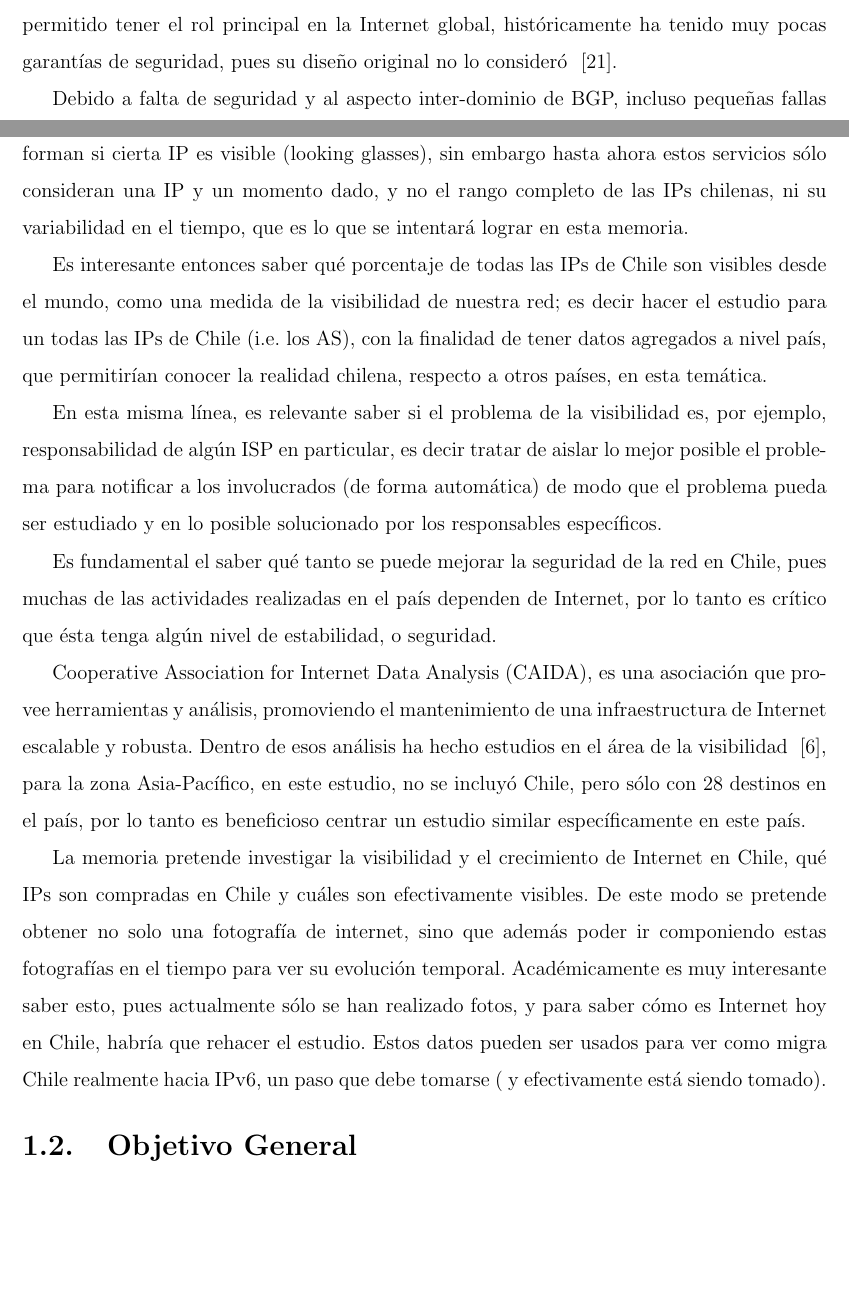
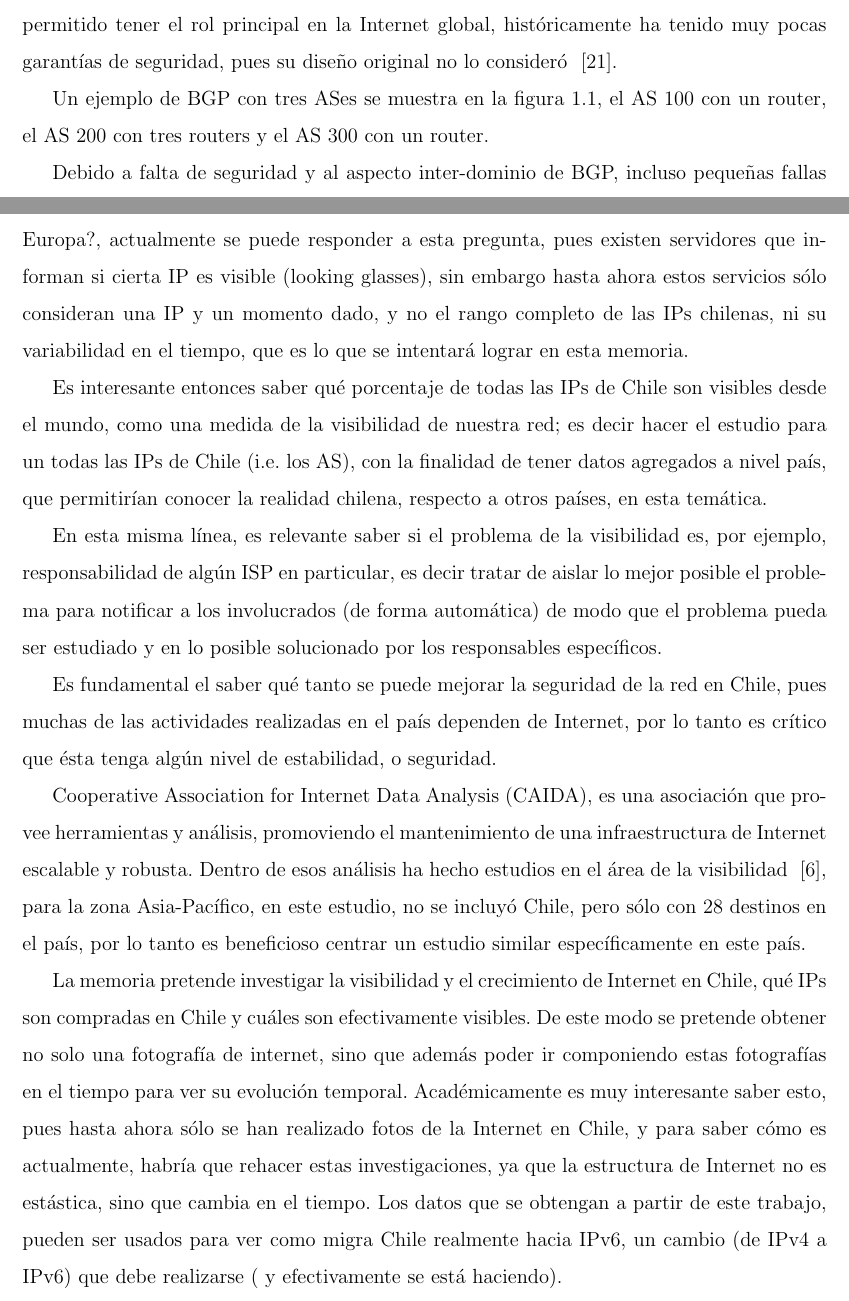
Before and after one commit to XPaladin/visibilidad-internet-chile, a LaTeX document (memoria.tex): two parts of pages 3 and 5 of 12 before the commit and two parts of pages 3 and 6 of 14 after it, joined at a grey line, cut so that both start at the same text, the shorter picture padded with empty space. Compiled offline with pdfLaTeX; the source files are stored in an older character set and shown here as Unicode.

Commit message:
version para E

```diff
--- a/memoria.tex
+++ b/memoria.tex
@@ -121,3 +121,5 @@ principal en la Internet global, hist\'oricamente ha tenido muy pocas
 garant\'ias de seguridad, pues su dise\~no original no lo consider\'o
 ~\cite{bgp-eye}.
 
+Un ejemplo de BGP con tres ASes se muestra en la figura \ref{fig:bgp}, el AS
+100 con un router, el AS 200 con tres routers y el AS 300 con un router.
@@ -124,3 +131,7 @@ garant\'ias de seguridad, pues su dise\~no original no lo consider\'o
+\label{fig:bgp}
+\end{figure}
+
+
 Debido a falta de seguridad y al aspecto inter-dominio de BGP, incluso
 peque\~nas fallas dentro de un AS pueden, en ocasiones, propagarse ampliamente
 al resto de Internet, causando da\~no masivo. Una de estas fallas, ocurri\'o en
@@ -215,12 +228,13 @@ La memoria pretende investigar la visibilidad y el crecimiento de Internet en
 Chile, qu\'e IPs son compradas en Chile y cu\'ales son efectivamente visibles.
 De este modo se pretende obtener no solo una fotograf\'ia de internet, sino que
 adem\'as poder ir componiendo estas fotograf\'ias en el tiempo para ver su
-evoluci\'on temporal.
-Acad\'emicamente es muy interesante saber esto, pues actualmente s\'olo se han
-realizado fotos, y para saber c\'omo es Internet hoy en Chile, habr\'ia que
-rehacer el estudio. Estos datos pueden ser usados para ver como migra Chile
-realmente hacia IPv6, un paso que debe tomarse ( y efectivamente est\'a siendo
-tomado).
+evoluci\'on temporal. Acad\'emicamente es muy interesante saber esto, pues
+hasta ahora s\'olo se han realizado fotos de la Internet en Chile, y para saber
+c\'omo es actualmente, habr\'ia que rehacer estas investigaciones, ya que la
+estructura de Internet no es est\'astica, sino que cambia en el tiempo. Los
+datos que se obtengan a partir de este trabajo, pueden ser usados para ver como
+migra Chile realmente hacia IPv6, un cambio (de IPv4 a IPv6)  que debe
+realizarse ( y efectivamente se est\'a haciendo).
 
 \section{Objetivo General}
 El objetivo general es medir la visibilidad de Internet en Chile en el tiempo,
```
Also changed, not shown: memoria.tex (11 more changed lines).
